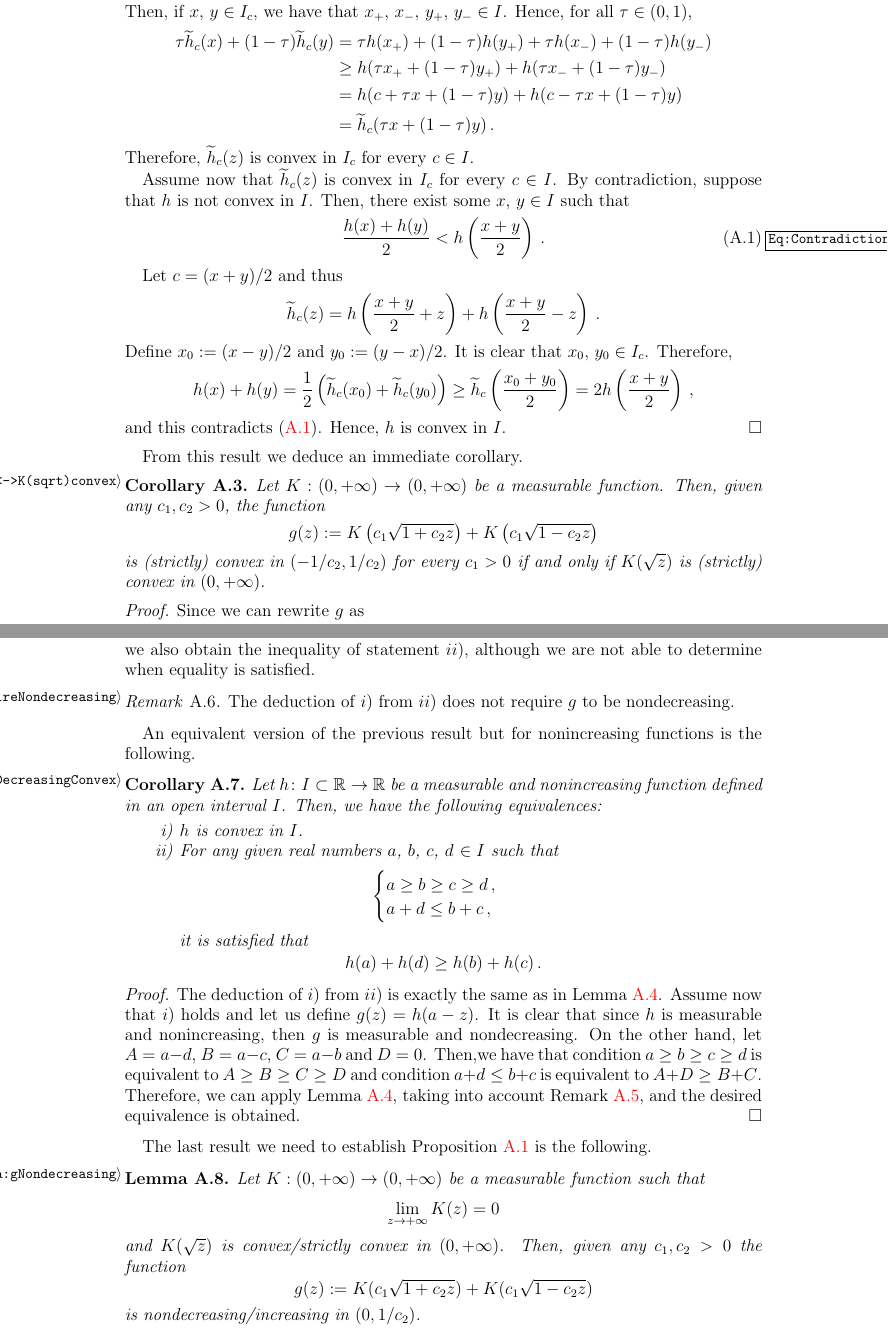
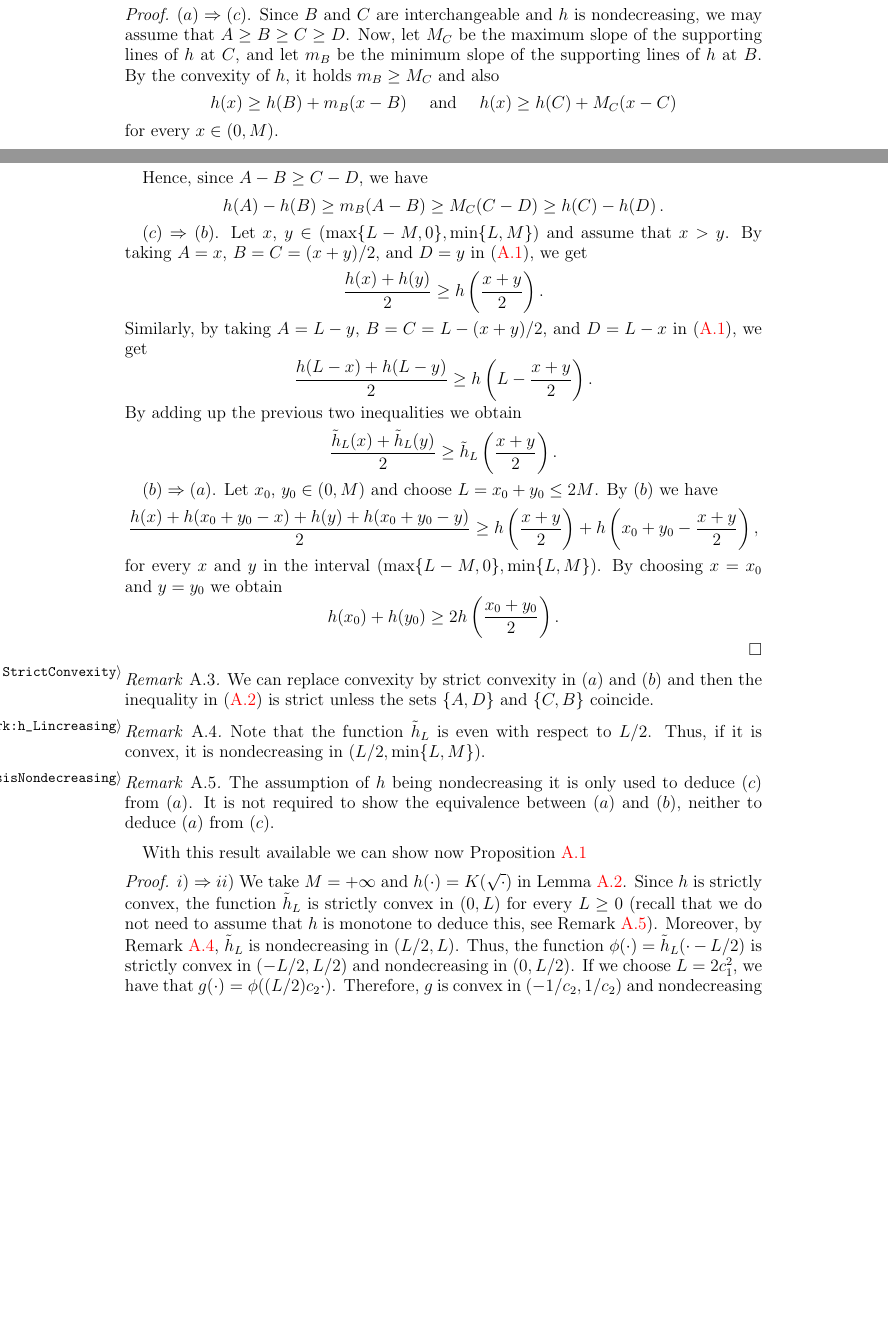
Before and after one commit to Sintoma/Saddle, a LaTeX paper (Part1/main.tex, which reads Part1/Appendix.tex): two parts of pages 39 and 41 of 49 before the commit and two parts of pages 38 and 39 of 47 after it, joined at a grey line, cut at the place of the change, the shorter picture padded with empty space. Compiled offline with pdfLaTeX.

Commit message:
Arreglo apendice
Se ha simplificado el apéndice para tener menos lemas

```diff
--- a/Part1/Appendix.tex
+++ b/Part1/Appendix.tex
@@ -59,52 +63,59 @@ convexity, concavity or strict concavity.
+		\end{equation}
+	\end{enumerate}
 \end{lemma}
 
 \begin{proof}
-First, let us assume that $h$ is convex in $I$. We call
+	$(a)\Rightarrow (c)$.	Since $B$ and $C$ are interchangeable and $h$ is nondecreasing, we may assume that $A \geq B \geq C \geq D$. Now, let $M_C$ be the maximum slope of the supporting lines of $h$ at $C$, and let $m_B$ be the minimum slope of the supporting lines of $h$ at $B$. By the convexity of $h$, it holds $m_B \geq M_C$ and also
 	$$
-x_+ = c + x\,, \quad x_- = c - x\,, \quad y_+ = c + y\,, \quad \textrm{ and } \quad y_- = c - y\,.
+	h(x) \geq h(B) + m_B (x-B) \quad \text{ and } \quad h(x) \geq h(C) + M_C (x-C)
 	$$
-Then, if $x$, $y\in I_c$, we have that $x_+$, $x_-$, $y_+$, $y_- \in I$. Hence, for all $\tau\in(0,1)$,
-\begin{align*}
-\tau\widetilde{h}_c(x) + (1-\tau)\widetilde{h}_c(y)
-&=  \tau h(x_+) + (1-\tau )h(y_+) + \tau  h(x_-) + (1-\tau )h(y_-) \\
-&\geq h(\tau x_+ + (1-\tau )y_+) + h(\tau x_- + (1-\tau )y_-) \\
-&= h(c + \tau x + (1-\tau )y) + h(c-\tau x + (1-\tau )y) \\
-& = \widetilde{h}_c(\tau x + (1-\tau )y)\,.
-\end{align*}
-Therefore, $\widetilde{h}_c(z)$ is convex in $I_c$ for every $c\in I$.
+	for every $x \in (0,M)$.
 
-Assume now that $\widetilde{h}_c(z)$ is convex in $I_c$ for every $c\in I$. By contradiction,
-suppose that $h$ is not convex in $I$. Then, there exist some $x$, $y\in I$ such that
-\begin{equation}
-\label{Eq:ContradictionConvexity}
-\dfrac{h(x) + h(y)}{2} < h \left (\dfrac{x+y}{2}\right )\,.
-\end{equation}
+	Hence, since $A-B \geq C-D$, we have
+	$$
+	h(A)-h(B) \geq m_B(A-B) \geq M_C (C-D) \geq h(C) - h(D)\,.
+	$$
 
-Let $c = (x+y)/2$ and thus
+	$(c) \Rightarrow (b)$. Let $x$, $y\in (\max \{L-M,0\}, \min \{L,M\})$ and assume that $x>y$. By taking $A=x$, $B=C=(x+y)/2$, and $D = y$ in \eqref{Eq:InequalityConvexFunctions}, we get
 	$$
-\widetilde{h}_c(z) = h\left( \dfrac{x+y}{2} + z\right) +  h\left( \dfrac{x+y}{2} - z\right)\,.
+	\dfrac{h(x) + h(y)}{2} \geq h \left( \dfrac{x+y}{2}\right).
 	$$
-Define $ x_0 := (x-y)/2$ and $y_0:= (y-x)/2$. It is clear that $x_0$, $y_0\in I_c$. Therefore,
+	Similarly, by taking $A= L-y$, $B=C=L -(x+y)/2$, and $D = L-x$ in \eqref{Eq:InequalityConvexFunctions}, we get
 	$$
-h(x) + h(y) = \dfrac{1}{2} \left( \widetilde{h}_c(x_0) + \widetilde{h}_c(y_0)\right )
-\geq \widetilde{h}_c \left( \dfrac{x_0 + y_0}{2}\right )
-= 2 h \left (\dfrac{x+y}{2}\right )\,,
+	\dfrac{h(L-x) + h(L-y)}{2} \geq h \left(L - \dfrac{x+y}{2}\right).
 	$$
-and this contradicts \eqref{Eq:ContradictionConvexity}. Hence, $h$ is convex in $I$.
+	By adding up the previous two inequalities we obtain
+	$$
+	\dfrac{\tilde{h}_L(x) + \tilde{h}_L(y)}{2} \geq \tilde{h}_L \left( \dfrac{x+y}{2}\right).
+	$$
+
+	$(b) \Rightarrow (a)$. Let $x_0$, $y_0 \in (0,M)$ and choose $L = x_0 + y_0 \leq 2M$. By $(b)$ we have
+	$$
+	\dfrac{h(x) + h(x_0 + y_0-x) + h(y) + h(x_0 + y_0-y)}{2} \geq h \left( \dfrac{x+y}{2}\right) + h \left(x_0 + y_0 - \dfrac{x+y}{2}\right),
+	$$
+	for every $x$ and $y$ in the interval $(\max \{L-M,0\}, \min \{L,M\})$. By choosing $x=x_0$ and $y=y_0$ we obtain
+	$$
+	h(x_0) + h(y_0)\geq 2 h \left( \dfrac{x_0+y_0}{2}\right).
+	$$
 \end{proof}
 
-From this result we deduce an immediate corollary.
 
-\begin{corollary}
-\label{Cor:gConvex<->K(sqrt)convex} Let $K:(0,+\infty) \to (0,+\infty)$ be a measurable function.
-Then, given any $c_1,c_2>0$, the function
-$$
-g(z) := K \left (c_1 \sqrt{1 + c_2 z}\right) +  K \left (c_1 \sqrt{1 - c_2 z}\right)
-$$
-is  (strictly) convex in $(-1/c_2, 1/c_2)$ for every $c_1>0$ if and only if $K(\sqrt{z})$ is
-(strictly) convex in $(0, +\infty)$.
-\end{corollary}
+\begin{remark}
+	\label{Remark:StrictConvexity}
+	We can replace convexity by strict convexity in $(a)$ and $(b)$ and then the inequality in \eqref{Eq:InequalityConvexFunctionsbis} is strict unless the sets $\{A,D\}$ and $\{C,B\}$ coincide.
+\end{remark}
+
+\begin{remark}
+	\label{Remark:h_Lincreasing}
+	Note that the function $\tilde{h}_L$ is even with respect to $L/2$. Thus, if it is convex, it is nondecreasing in $(L/2, \min \{L,M\})$.
+\end{remark}
+
+\begin{remark}
+	\label{Remark:hypothesisNondecreasing}
+	The assumption of $h$ being nondecreasing it is only used to deduce $(c)$ from $(a)$. It is not required to show the equivalence between $(a)$ and $(b)$, neither to deduce $(a)$ from $(c)$.
+\end{remark}
+
+With this result available we can show now Proposition~\ref{Prop:EquivalenceK(sqrt)Convex<->Inequality}
+
 \begin{proof}
-Since we can rewrite $g$ as
-$$
-g(z) = K \left (\sqrt{c_1^2 + c_1^2c_2 z}\right) +  K \left (\sqrt{c_1^2 - c_1^2c_2 z}\right),
+	$i) \Rightarrow ii)$ We take $M = +\infty$ and $h(\cdot) = K(\sqrt{\cdot})$ in Lemma~\ref{Lemma:ConvexFunctions}. Since $h$ is strictly convex, the function $\tilde{h}_L$ is strictly convex in $(0,L)$ for every $L\geq 0$ (recall that we do not need to assume that $h$ is monotone to deduce this, see Remark~\ref{Remark:hypothesisNondecreasing}). Moreover, by Remark~\ref{Remark:h_Lincreasing}, $\tilde{h}_L$ is nondecreasing in $(L/2,L)$. Thus, the function $\phi(\cdot) = \tilde{h}_L(\cdot - L/2)$ is strictly convex in $(-L/2,L/2)$ and nondecreasing in $(0,L/2)$. If we choose $L=2c_1^2$, we have that $g(\cdot) = \phi((L/2)c_2 \cdot)$. Therefore, $g$ is convex in $(-1/c_2, 1/c_2)$ and nondecreasing in $(0,1/c_2)$ and the result follows by applying  Lemma~\ref{Lemma:ConvexFunctions} to $g$ in $(0,1/c_2)$ (taking into account Remark~\ref{Remark:StrictConvexity}).
@@ -166,48 +132,6 @@ in order to characterize when the equality is satisfied. That is, with only a co
-we also obtain the inequality of statement $ii)$, although we are not able to determine when equality is satisfied.
-\end{remark}
-\begin{remark}
-\label{Remark:LeftImplicationDoNotRequireNondecreasing}
-The deduction of $i)$ from $ii)$ does not require $g$ to be nondecreasing.
-\end{remark}
 
-An equivalent version of the previous result but for nonincreasing functions is the following.
 
-\begin{corollary}
-\label{Cor:hDecreasingConvex} Let $h \colon I\subset \R \to \R$ be a measurable and nonincreasing function defined in an open
-interval $I$. Then, we have the following
-equivalences:
-\begin{enumerate}
-\item[i)] $h$ is convex in $I$.
-\item[ii)] For any given real numbers $a$, $b$, $c$, $d$ $\in I$ such that
-\begin{equation*}
-%\label{Eq:AssumptionsInequalitiesabcd}
-\begin{cases}
-a \geq b \geq c \geq d \,, \\
-a + d \leq b + c\,,
-\end{cases}
-\end{equation*}
-it is satisfied that
-$$ h(a) + h(d) \geq h(b) + h(c)\,.$$
-\end{enumerate}
-\end{corollary}
 
-\begin{proof}
-	The deduction of $i)$ from $ii)$ is exactly the same as in Lemma~\ref{Lemma:InequalitConvexFunctions}. Assume now that $i)$ holds and let us define $g(z) = h(a-z)$. It is clear that since $h$ is measurable and nonincreasing, then $g$ is measurable and nondecreasing. On the other hand, let $A=a-d$, $B=a-c$, $C=a-b$ and $D=0$. Then,we have that condition $a \geq b \geq c \geq d$ is equivalent to $A\geq B \geq C \geq D$ and condition $a+d\leq b+c$ is equivalent to $A+D\geq B+C$. Therefore, we can apply Lemma~\ref{Lemma:InequalitConvexFunctions}, taking into account Remark~\ref{Remark:InequalitConvexFunctions}, and the desired equivalence is obtained.
-\end{proof}
 
-The last result we need to establish Proposition~\ref{Prop:EquivalenceK(sqrt)Convex<->Inequality} is the following.
 
-\begin{lemma}
-\label{Lemma:gNondecreasing}
-Let $K:(0,+\infty) \to (0,+\infty)$ be a measurable function such that
-$$ \lim_{z\to+\infty} K(z) = 0 $$
-and $ K(\sqrt{z}) $ is convex/strictly convex in $(0,+\infty)$. Then, given any $c_1,c_2>0$ the
-function
-$$
-g(z) := K(c_1 \sqrt{1 + c_2 z}) +  K(c_1 \sqrt{1 - c_2 z})
-$$
-is nondecreasing/increasing in $(0, 1/c_2)$.
-\end{lemma}
 
-\begin{proof}
-First, note that from the hypothesis of $K$ we can deduce that $K(\sqrt{z})$, and also
```
Also changed, not shown: Part1/OperatorOddF.tex (+7 -21 lines), Part1/Appendix.tex (337 more changed lines). Lines whose indentation alone changed are shown as unchanged.
